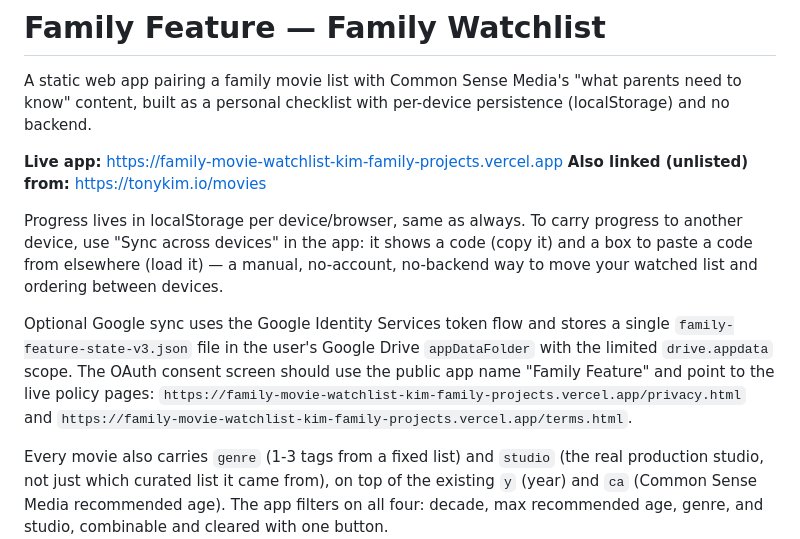
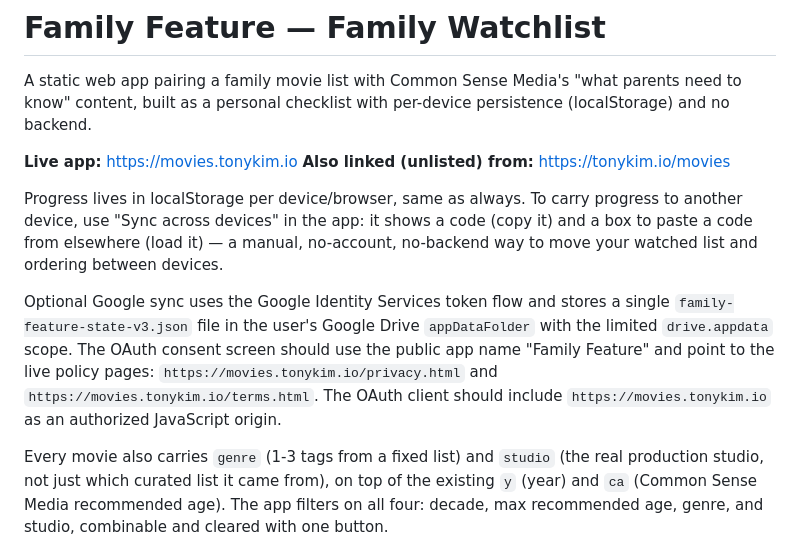
Before and after one commit to tokim25/movie-app-repo, a Markdown page: README.md, the part around the change. Rendered like a GitHub page.

Commit message:
Document Family Feature custom domain

```diff
--- a/README.md
+++ b/README.md
@@ -4,7 +4,7 @@ A static web app pairing a family movie list with Common Sense Media's
 "what parents need to know" content, built as a personal checklist with
 per-device persistence (localStorage) and no backend.
 
-**Live app:** https://family-movie-watchlist-kim-family-projects.vercel.app
+**Live app:** https://movies.tonykim.io
 **Also linked (unlisted) from:** https://tonykim.io/movies
 
 Progress lives in localStorage per device/browser, same as always. To carry
@@ -17,8 +17,9 @@ Optional Google sync uses the Google Identity Services token flow and stores a
 single `family-feature-state-v3.json` file in the user's Google Drive
 `appDataFolder` with the limited `drive.appdata` scope. The OAuth consent screen
 should use the public app name "Family Feature" and point to the live policy pages:
-`https://family-movie-watchlist-kim-family-projects.vercel.app/privacy.html`
-and `https://family-movie-watchlist-kim-family-projects.vercel.app/terms.html`.
+`https://movies.tonykim.io/privacy.html`
+and `https://movies.tonykim.io/terms.html`. The OAuth client should include
+`https://movies.tonykim.io` as an authorized JavaScript origin.
 
 Every movie also carries `genre` (1-3 tags from a fixed list) and `studio`
 (the real production studio, not just which curated list it came from), on
```
